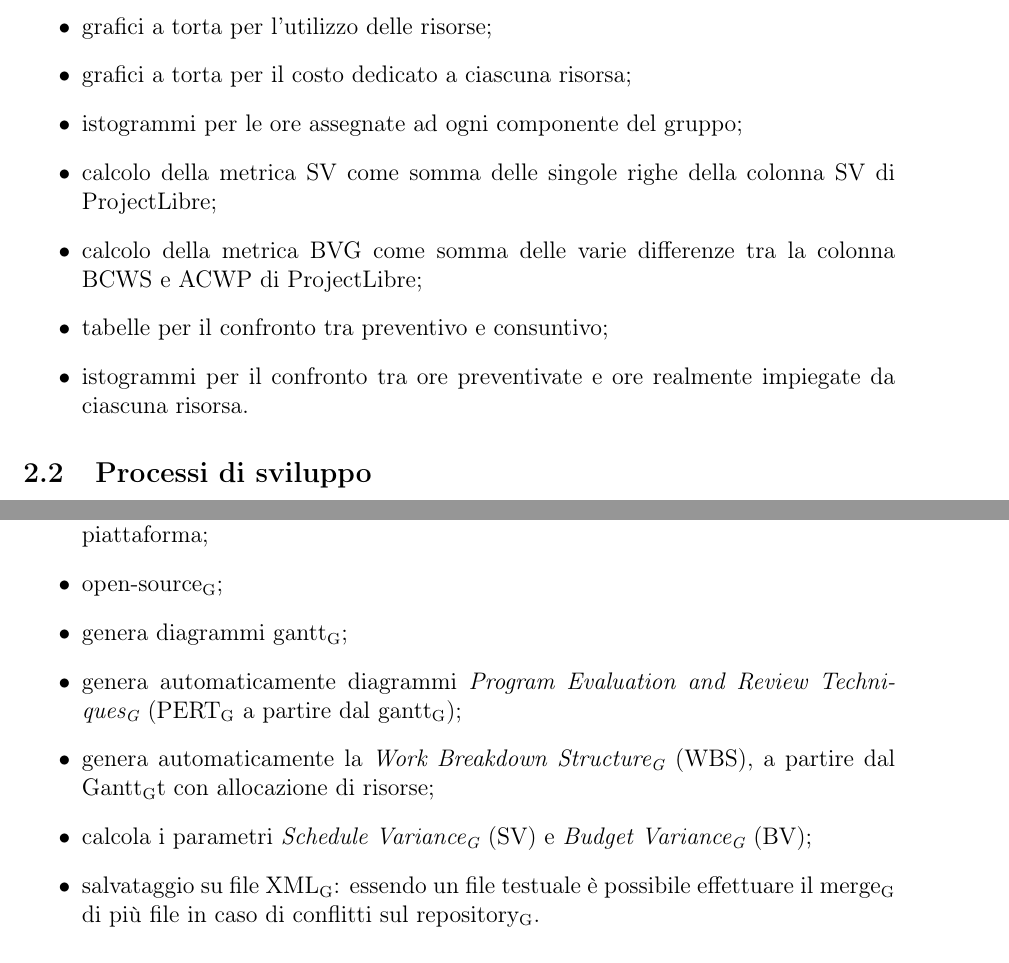
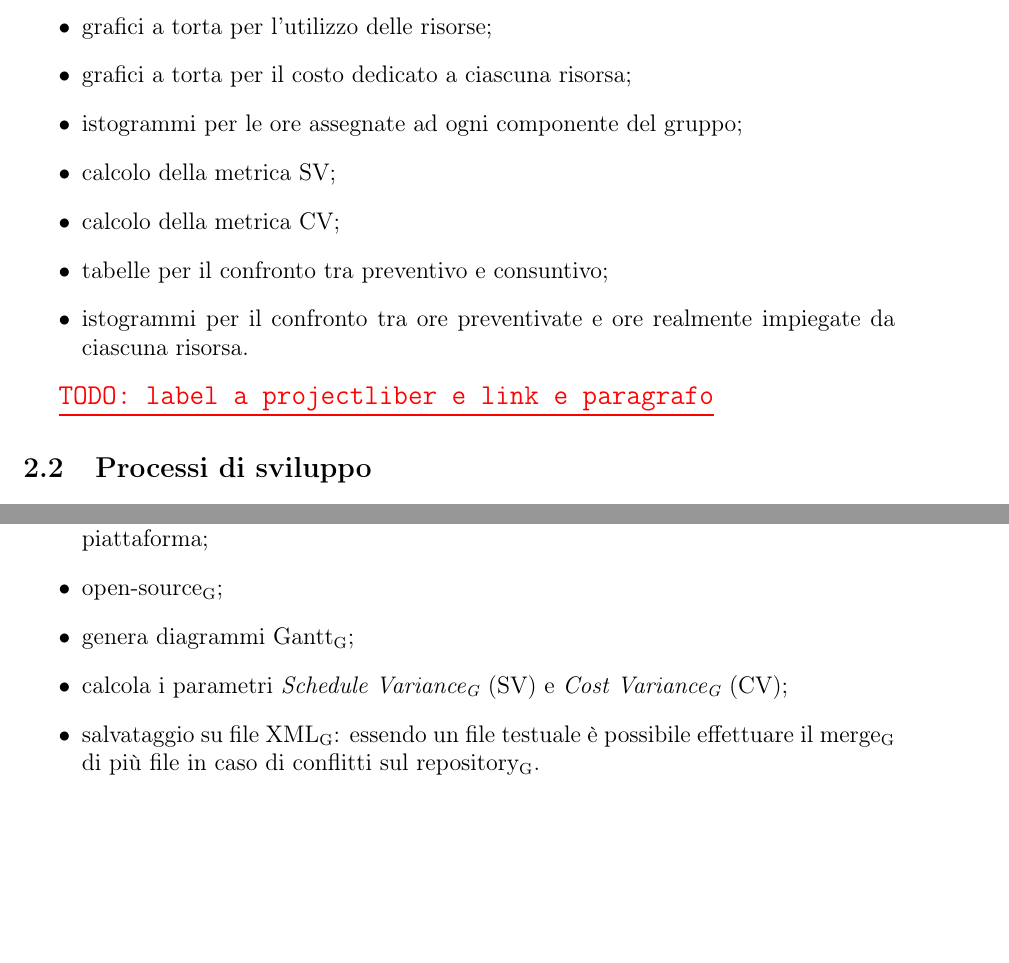
Before and after one commit to waltersandon/starware.swe15, a LaTeX document (doc/1_RR/interni/NormeDiProgetto/NormeDiProgetto3.tex, which reads doc/glossario/glossario.tex): two parts of pages 8 and 28 of 35, joined at a grey line, cut so that both start at the same text, the shorter picture padded with empty space. Compiled offline with pdfLaTeX.

Commit message:
revisione PdP3

```diff
--- a/doc/1_RR/interni/NormeDiProgetto/NormeDiProgetto3.tex
+++ b/doc/1_RR/interni/NormeDiProgetto/NormeDiProgetto3.tex
@@ -169,12 +169,14 @@ Per l’elaborazione dei dati si utilizza il software Calc del pacchetto LibreOf
 	\item grafici a torta per l’utilizzo delle risorse;
 	\item grafici a torta per il costo dedicato a ciascuna risorsa;
 	\item istogrammi per le ore assegnate ad ogni componente del gruppo;
-	\item calcolo della metrica SV come somma delle singole righe della colonna SV di ProjectLibre;
-	\item calcolo della metrica BVG come somma delle varie differenze tra la colonna BCWS e ACWP di ProjectLibre;
+	\item calcolo della metrica SV;
+	\item calcolo della metrica CV;
 	\item tabelle per il confronto tra preventivo e consuntivo;
 	\item istogrammi per il confronto tra ore preventivate e ore realmente impiegate da
 	ciascuna risorsa.
 \end{itemize}
+
+\TODO{label a projectliber e link e paragrafo}
 
 \subsection{Processi di sviluppo}
 
@@ -814,10 +816,9 @@ Per pianificare le attività legate allo sviluppo del progetto e la gestione del
 \begin{itemize}
 	\item  essendo basato su \mGls{Java}, è compatibile con i sistemi operativi \mGls{Linux},\mGls{Mac OS} e \mGls{Windows}. Permette quindi ad ogni componente di installarlo senza vincoli di piattaforma;
 	\item \mgls{open-source};
-	\item genera diagrammi \mgls{gantt};
-	\item genera automaticamente diagrammi \textit{\mGls{Program Evaluation and Review Techniques}} (\mGls{PERT} a partire dal \mgls{gantt});
-	\item genera automaticamente la \textit{\mGls{Work Breakdown Structure}} (WBS), a partire dal \mGls{gantt}t con allocazione di risorse;
-	\item calcola i parametri \textit{\mGls{Schedule Variance}} (SV) e \textit{\mGls{Budget Variance}} (BV);
+	\item genera diagrammi \mGls{gantt};
+	%\item genera automaticamente diagrammi \textit{\mGls{Program Evaluation and Review Techniques}} (\mGls{PERT} a partire dal \mgls{gantt});
+	\item calcola i parametri \textit{\mGls{Schedule Variance}} (SV) e \textit{\mGls{Cost Variance}} (CV);
 	\item salvataggio su file \mGls{XML}: essendo un file testuale è possibile effettuare il \mgls{merge} di più file in caso di conflitti sul \mgls{repository}.
 \end{itemize}
 
--- a/doc/glossario/glossario.tex
+++ b/doc/glossario/glossario.tex
@@ -418,8 +418,8 @@
 	description={\TODO{}}
 }
 
-\newglossaryentry{Budget Variance} {
-	name=Budget Variance,
+\newglossaryentry{Cost Variance} {
+	name=Cost Variance,
 	description={\TODO{}}
 }
 
```
Also changed, not shown: doc/1_RR/interni/NormeDiProgetto/NormeDiProgetto3.tex (2 more changed lines).
